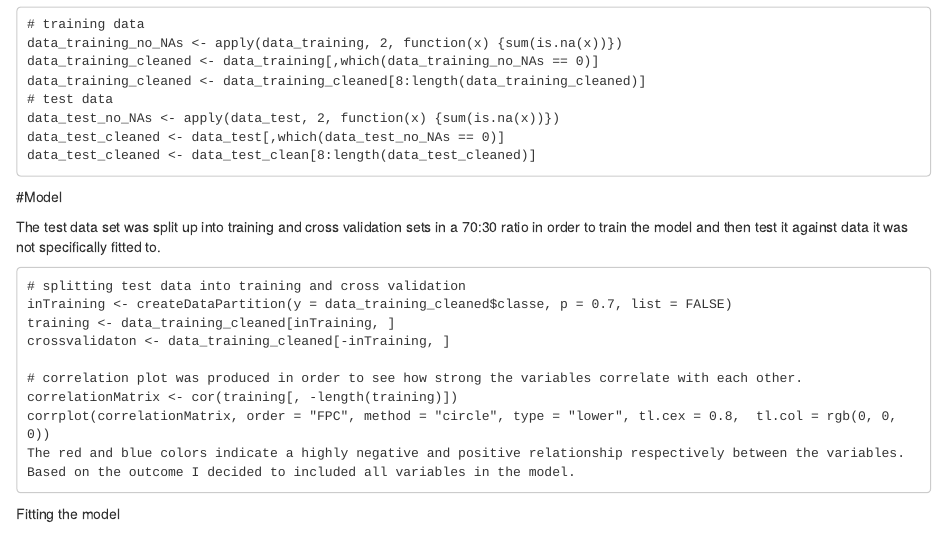
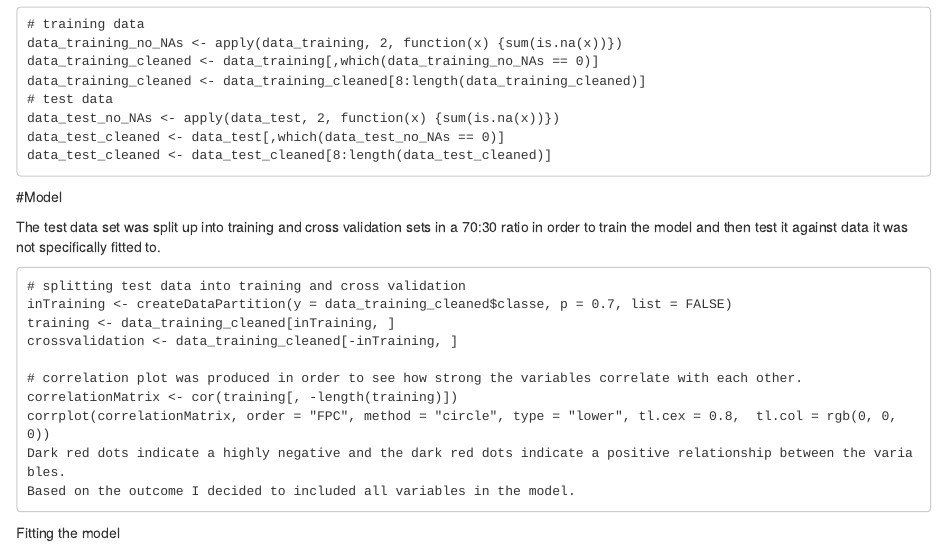
Before and after one commit to ganterm/PracticalMachineLearning, an R Markdown document (MLpredictionAssignment.Rmd): the page in a window 1100 px wide, from 530 px down. Rendered offline with R 4.5, knitr and Pandoc, with nearby package versions.

Commit message:
more clean up

````diff
--- a/MLpredictionAssignment.Rmd
+++ b/MLpredictionAssignment.Rmd
@@ -34,7 +34,7 @@ data_training_cleaned <- data_training_cleaned[8:length(data_training_cleaned)]
 # test data
 data_test_no_NAs <- apply(data_test, 2, function(x) {sum(is.na(x))})
 data_test_cleaned <- data_test[,which(data_test_no_NAs == 0)]
-data_test_cleaned <- data_test_clean[8:length(data_test_cleaned)]
+data_test_cleaned <- data_test_cleaned[8:length(data_test_cleaned)]
 ```
 
 #Model
@@ -45,12 +45,12 @@ The test data set was split up into training and cross validation sets in a 70:3
 # splitting test data into training and cross validation
 inTraining <- createDataPartition(y = data_training_cleaned$classe, p = 0.7, list = FALSE)
 training <- data_training_cleaned[inTraining, ]
-crossvalidaton <- data_training_cleaned[-inTraining, ]
+crossvalidation <- data_training_cleaned[-inTraining, ]
 
 # correlation plot was produced in order to see how strong the variables correlate with each other.
 correlationMatrix <- cor(training[, -length(training)])
 corrplot(correlationMatrix, order = "FPC", method = "circle", type = "lower", tl.cex = 0.8,  tl.col = rgb(0, 0, 0))
-The red and blue colors indicate a highly negative and positive relationship respectively between the variables.
+Dark red dots indicate a highly negative and the dark red dots indicate a positive relationship between the variables.
 Based on the outcome I decided to included all variables in the model.
 ```
 
````
Also changed, not shown: MLpredictionAssignment.html (added).
